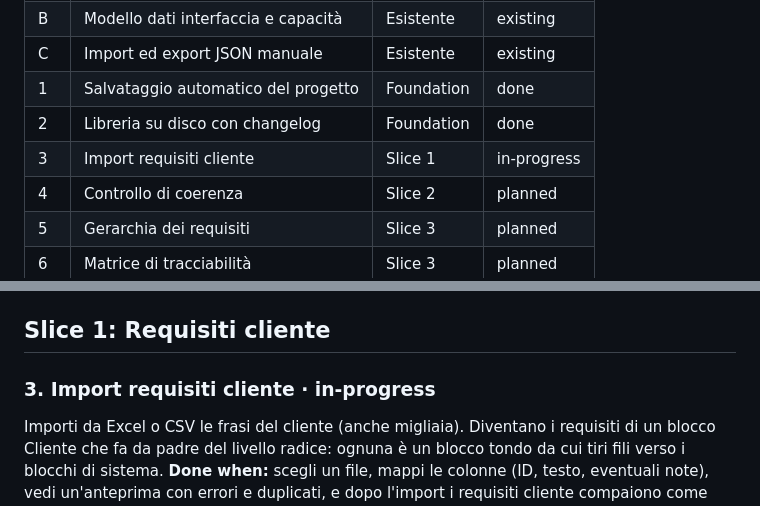
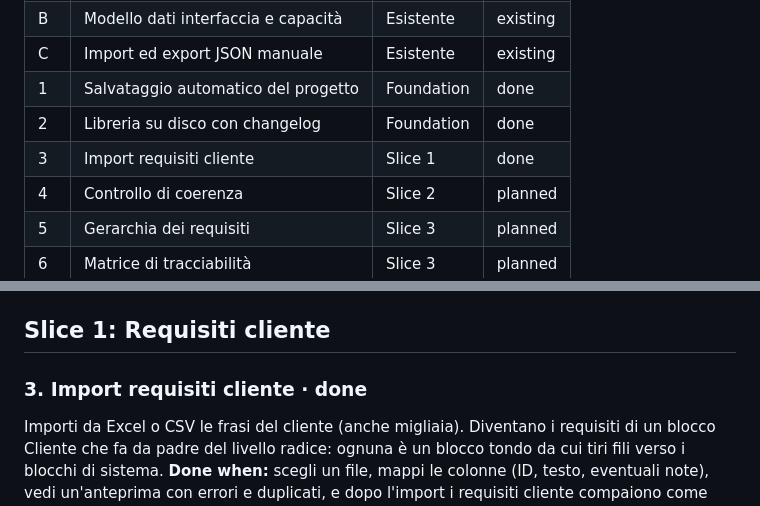
Before and after one commit to Mattemn97/modellatore-progetti, a Markdown page: docs/scope/scope.md, 2 parts joined by grey strips. Rendered like a GitHub page.

Commit message:
Funzionalità 3 done e spec 0003 Accepted
Verificata con /check verify: 20 criteri su 20 superati.

Co-Authored-By: Claude Opus 5.5 <noreply@anthropic.com>

```diff
--- a/docs/scope/scope.md
+++ b/docs/scope/scope.md
@@ -16,7 +16,7 @@ _Sono consigli per costruire con ordine, non obblighi. Salta quello che non ti s
 | C | Import ed export JSON manuale | Esistente | existing |
 | 1 | Salvataggio automatico del progetto | Foundation | done |
 | 2 | Libreria su disco con changelog | Foundation | done |
-| 3 | Import requisiti cliente | Slice 1 | in-progress |
+| 3 | Import requisiti cliente | Slice 1 | done |
 | 4 | Controllo di coerenza | Slice 2 | planned |
 | 5 | Gerarchia dei requisiti | Slice 3 | planned |
 | 6 | Matrice di tracciabilità | Slice 3 | planned |
@@ -67,7 +67,7 @@ spec [0002](../specs/0002-libreria-disco-changelog/index.md) · code in `start.p
 
 ## Slice 1: Requisiti cliente
 
-### 3. Import requisiti cliente · in-progress
+### 3. Import requisiti cliente · done
 Importi da Excel o CSV le frasi del cliente (anche migliaia). Diventano i requisiti di un blocco Cliente che fa da padre del livello radice: ognuna è un blocco tondo da cui tiri fili verso i blocchi di sistema.
 **Done when:** scegli un file, mappi le colonne (ID, testo, eventuali note), vedi un'anteprima con errori e duplicati, e dopo l'import i requisiti cliente compaiono come blocchi tondi alla radice; un secondo import dello stesso file aggiorna invece di duplicare.
 spec [0003](../specs/0003-import-requisiti-cliente/index.md) · code in `start.py`, `js/cliente.js`, `js/model.js`, `js/renderer.js`, `js/progetto.js`
```
Also changed, not shown: 1 other file.
